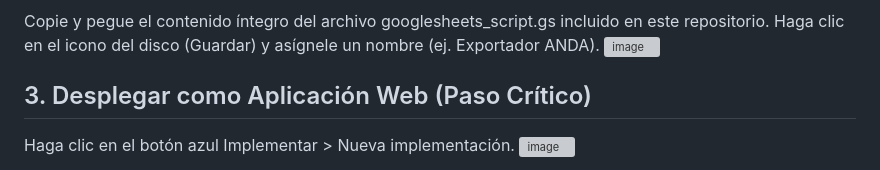
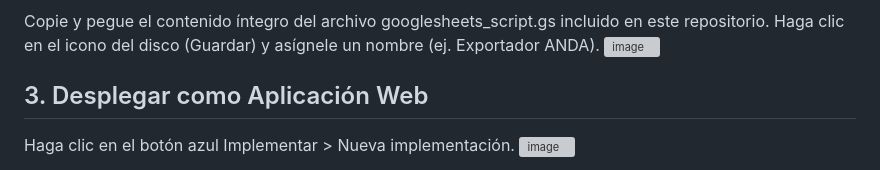
Before and after one commit to Osayo99/turnosjs, a Markdown page: README.md, the part around the change. Rendered like a GitHub page; grey boxes are pictures that could not be loaded.

Commit message:
Update section title for web deployment
Removed the word 'Paso Crítico' from section title.

```diff
--- a/README.md
+++ b/README.md
@@ -122,7 +122,7 @@ Haga clic en el icono del disco (Guardar) y asígnele un nombre (ej. Exportador
 <img width="1172" height="621" alt="image" src="https://github.com/user-attachments/assets/14c22cbb-1a77-4c6b-b371-d2b0391125bf" />
 
 
-## 3. Desplegar como Aplicación Web (Paso Crítico)
+## 3. Desplegar como Aplicación Web
 Haga clic en el botón azul Implementar > Nueva implementación.
 <img width="576" height="387" alt="image" src="https://github.com/user-attachments/assets/e41c4216-0eef-44cc-8e18-8ec9262a92d8" />
 
```
